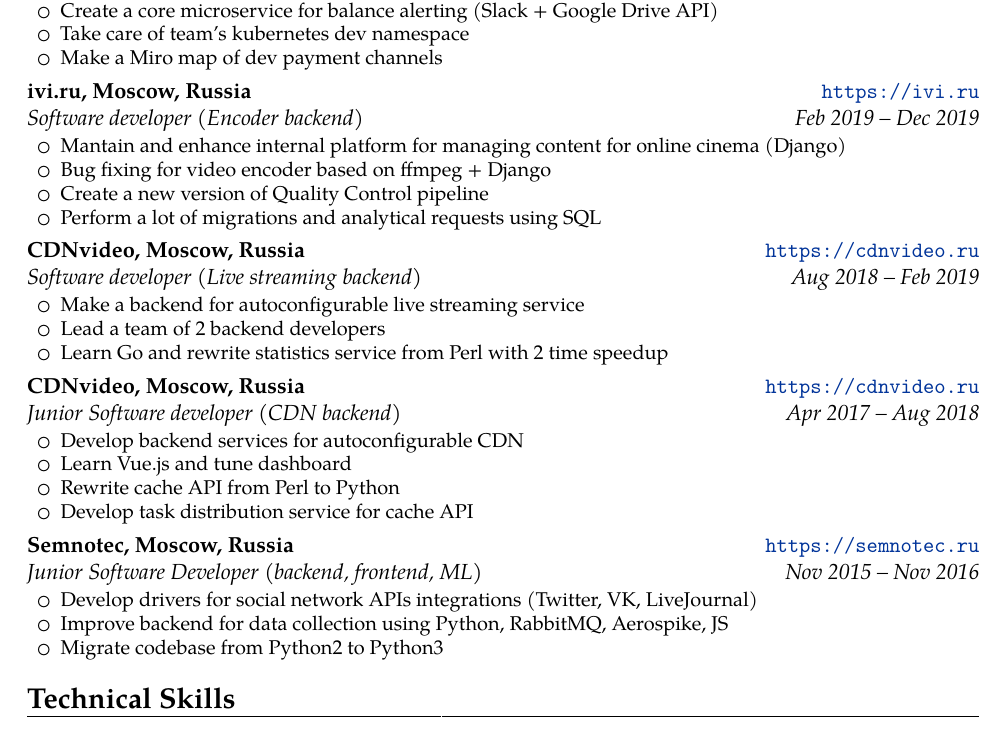
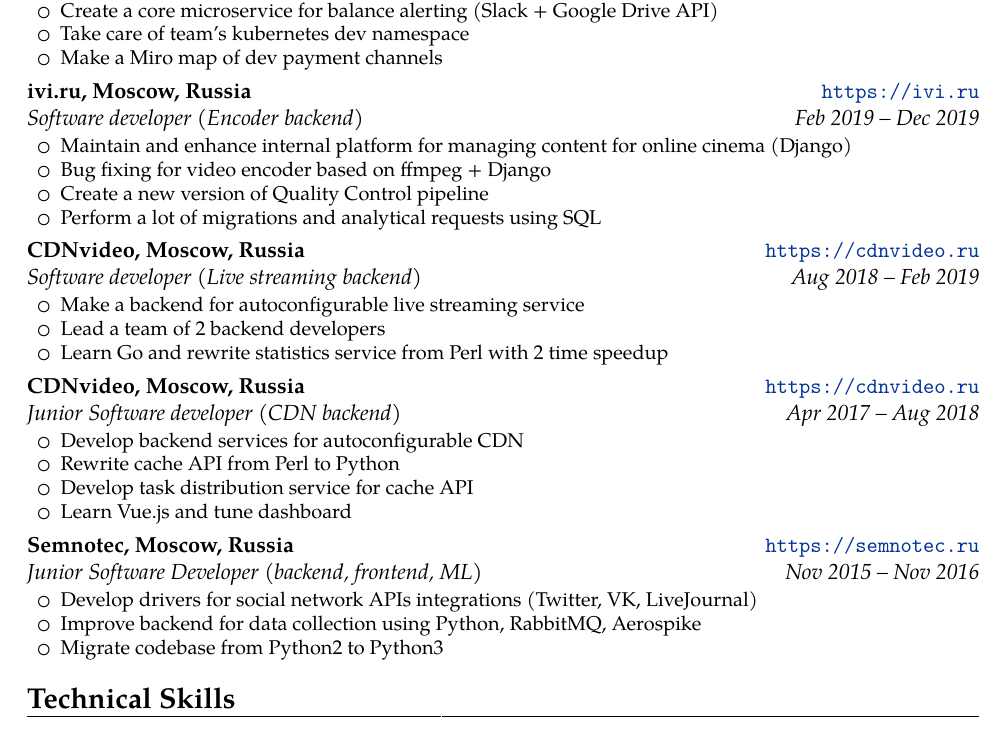
Before and after one commit to aleksandr-kiriushin/cv, a LaTeX CV (cv.tex): part of the page, cut so that both start at the same text. Compiled offline with pdfLaTeX.

Commit message:
Fix typos, add some experience lines

```diff
--- a/cv.tex
+++ b/cv.tex
@@ -49,7 +49,7 @@
     {}
     {
       \begin{itemize}\setlength\itemindent{6pt}
-        \item Mantain and enhance internal platform for managing content for online cinema (Django)
+        \item Maintain and enhance internal platform for managing content for online cinema (Django)
         \item Bug fixing for video encoder based on ffmpeg + Django
         \item Create a new version of Quality Control pipeline
         \item Perform a lot of migrations and analytical requests using SQL
@@ -79,9 +79,9 @@
     {
       \begin{itemize}\setlength\itemindent{6pt}
         \item Develop backend services for autoconfigurable CDN
-        \item Learn Vue.js and tune dashboard
         \item Rewrite cache API from Perl to Python
         \item Develop task distribution service for cache API
+        \item Learn Vue.js and tune dashboard
       \end{itemize}
     }
 
@@ -94,7 +94,7 @@
     {
       \begin{itemize}\setlength\itemindent{6pt}
         \item Develop drivers for social network APIs integrations (Twitter, VK, LiveJournal)
-        \item Improve backend for data collection using Python, RabbitMQ, Aerospike, JS
+        \item Improve backend for data collection using Python, RabbitMQ, Aerospike
         \item Migrate codebase from Python2 to Python3
       \end{itemize}
     }
```
